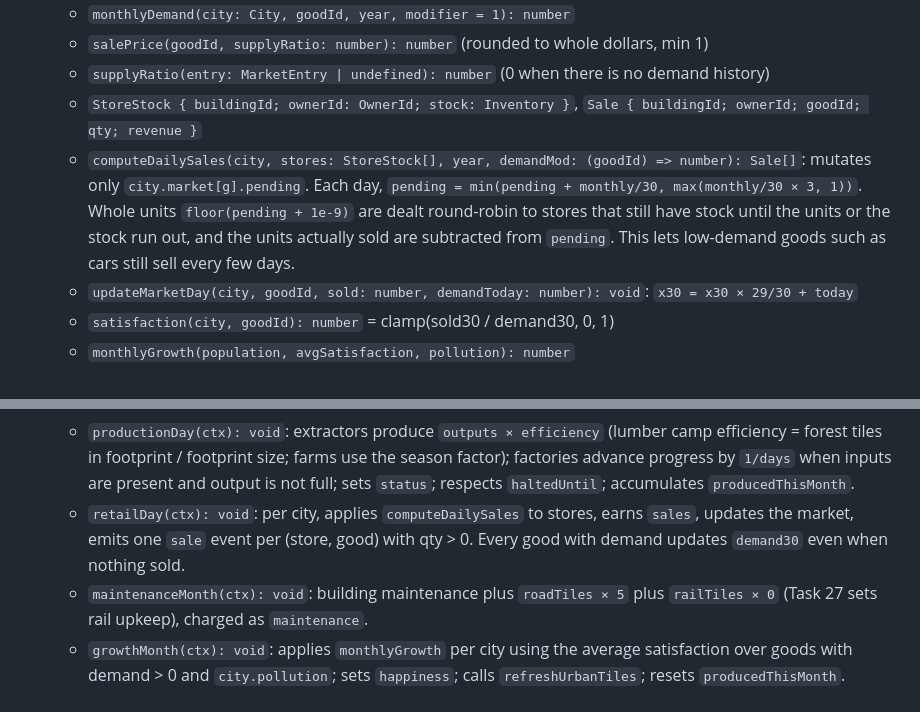
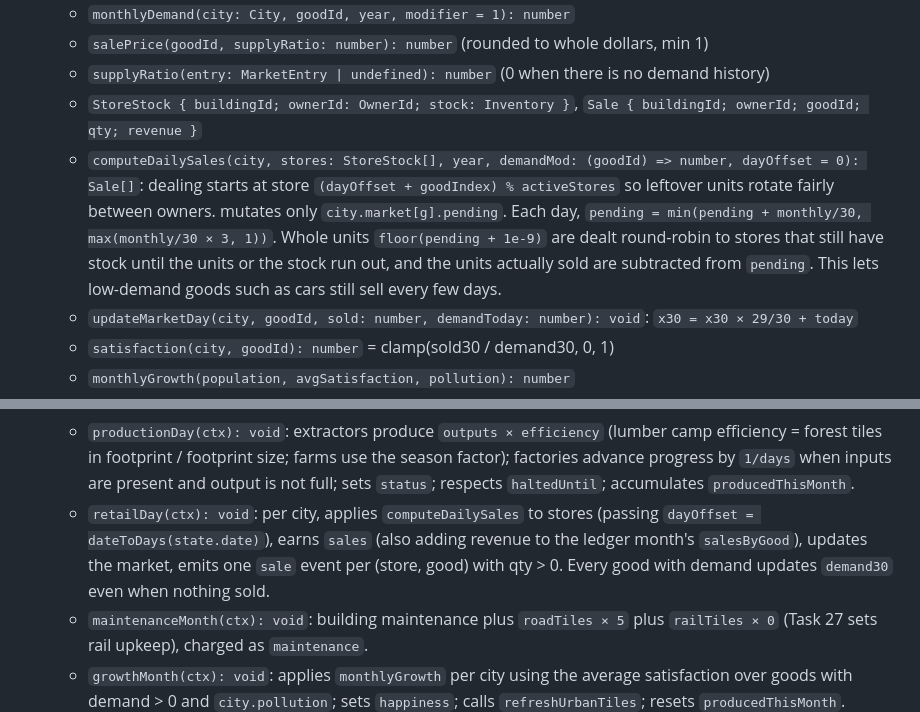
Before and after one commit to pf1991/smokestack, a Markdown page: PLAN.md, 2 parts joined by grey strips. Drawn GitHub-style.

Commit message:
docs(plan): rotate market dealing start for fairness
Co-Authored-By: Claude Opus 5.5 <noreply@anthropic.com>

```diff
--- a/PLAN.md
+++ b/PLAN.md
@@ -347,7 +347,7 @@ src/game/controller.ts | input.ts | toolController.ts | saves.ts
   - `salePrice(goodId, supplyRatio: number): number` (rounded to whole dollars, min 1)
   - `supplyRatio(entry: MarketEntry | undefined): number` (0 when there is no demand history)
   - `StoreStock { buildingId; ownerId: OwnerId; stock: Inventory }`, `Sale { buildingId; ownerId; goodId; qty; revenue }`
-  - `computeDailySales(city, stores: StoreStock[], year, demandMod: (goodId) => number): Sale[]`: mutates only `city.market[g].pending`. Each day, `pending = min(pending + monthly/30, max(monthly/30 × 3, 1))`. Whole units `floor(pending + 1e-9)` are dealt round-robin to stores that still have stock until the units or the stock run out, and the units actually sold are subtracted from `pending`. This lets low-demand goods such as cars still sell every few days.
+  - `computeDailySales(city, stores: StoreStock[], year, demandMod: (goodId) => number, dayOffset = 0): Sale[]`: dealing starts at store `(dayOffset + goodIndex) % activeStores` so leftover units rotate fairly between owners. mutates only `city.market[g].pending`. Each day, `pending = min(pending + monthly/30, max(monthly/30 × 3, 1))`. Whole units `floor(pending + 1e-9)` are dealt round-robin to stores that still have stock until the units or the stock run out, and the units actually sold are subtracted from `pending`. This lets low-demand goods such as cars still sell every few days.
   - `updateMarketDay(city, goodId, sold: number, demandToday: number): void`: `x30 = x30 × 29/30 + today`
   - `satisfaction(city, goodId): number` = clamp(sold30 / demand30, 0, 1)
   - `monthlyGrowth(population, avgSatisfaction, pollution): number`
@@ -512,7 +512,7 @@ src/game/controller.ts | input.ts | toolController.ts | saves.ts
   - `storageLeft(building, goodId): number`
   - `demandModifier(state, cityId, goodId): number`: product of active `state.modifiers` that match the good (or `'*'`) and the city (or null).
   - `productionDay(ctx): void`: extractors produce `outputs × efficiency` (lumber camp efficiency = forest tiles in footprint / footprint size; farms use the season factor); factories advance progress by `1/days` when inputs are present and output is not full; sets `status`; respects `haltedUntil`; accumulates `producedThisMonth`.
-  - `retailDay(ctx): void`: per city, applies `computeDailySales` to stores, earns `sales`, updates the market, emits one `sale` event per (store, good) with qty > 0. Every good with demand updates `demand30` even when nothing sold.
+  - `retailDay(ctx): void`: per city, applies `computeDailySales` to stores (passing `dayOffset = dateToDays(state.date)`), earns `sales` (also adding revenue to the ledger month's `salesByGood`), updates the market, emits one `sale` event per (store, good) with qty > 0. Every good with demand updates `demand30` even when nothing sold.
   - `maintenanceMonth(ctx): void`: building maintenance plus `roadTiles × 5` plus `railTiles × 0` (Task 27 sets rail upkeep), charged as `maintenance`.
   - `growthMonth(ctx): void`: applies `monthlyGrowth` per city using the average satisfaction over goods with demand > 0 and `city.pollution`; sets `happiness`; calls `refreshUrbanTiles`; resets `producedThisMonth`.
   - Registers in `SYSTEMS` (via Task 17's registry; until Task 17 merges, export the functions only and Task 17 wires them).
```
